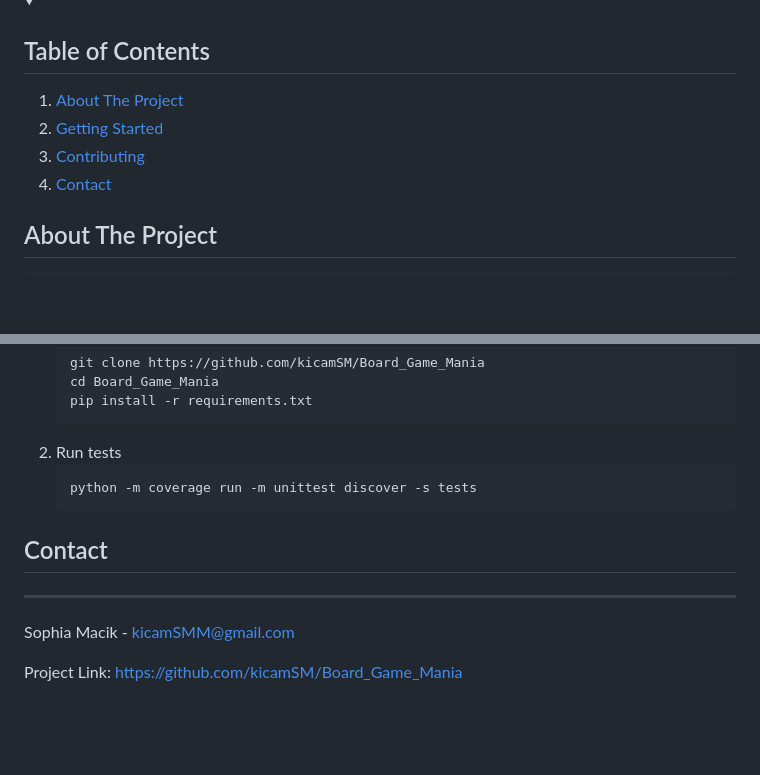
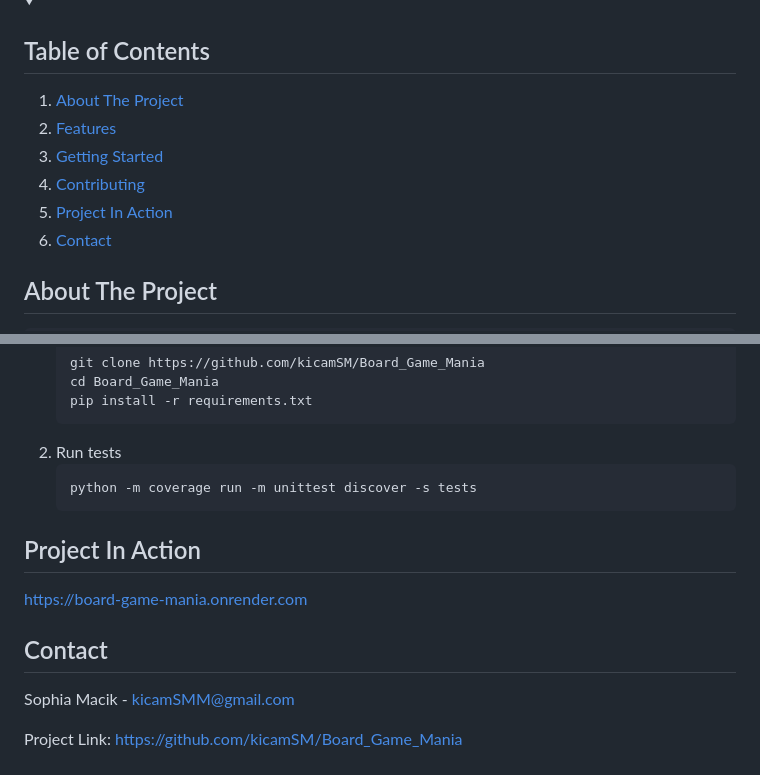
Before and after one commit to kicamSM/Board_Game_Mania, a Markdown page: README.md, 2 parts joined by grey strips. Rendered like a GitHub page; blank space fills up the shorter version.

Commit message:
added link to deployment in ReadMe adnd upupdated table of contents

````diff
--- a/README.md
+++ b/README.md
@@ -34,14 +34,11 @@
 <details open="open">
   <summary><h2 style="display: inline-block">Table of Contents</h2></summary>
   <ol>
-    <li>
-      <a href="#about-the-project">About The Project</a>
-    </li>
-    <li>
-      <a href="#getting-started">Getting Started</a>
-    </li>
-    </li>
+    <li><a href="#about-the-project">About The Project</a></li>
+    <li><a href="#features">Features</a></li>
+    <li><a href="#getting-started">Getting Started</a></li>
     <li><a href="#contributing">Contributing</a></li>
+    <li><a href="#project-in-action">Project In Action</a></li>
     <li><a href="#contact">Contact</a></li>
   </ol>
 </details>
@@ -111,10 +107,13 @@ Contributions are what make the open source community such an amazing place to b
     python -m coverage run -m unittest discover -s tests
     ```
 
+## Project In Action
+
+[https://board-game-mania.onrender.com](https://board-game-mania.onrender.com)
 
 <!-- CONTACT -->
 ## Contact
-***
+
 
 Sophia Macik - kicamSMM@gmail.com
 
````
Also changed, not shown: other parts of README.md (+2 -3 lines).
